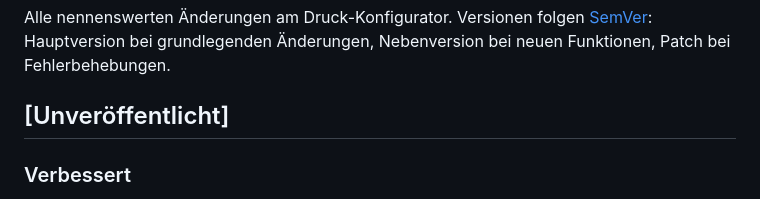
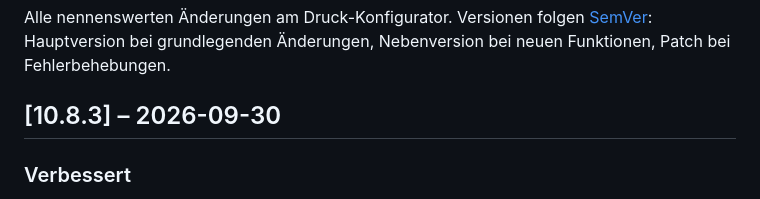
Before and after one commit to TMA84/druck-konfigurator, a Markdown page: CHANGELOG.md, the part around the change. GitHub-like rendering.

Commit message:
chore: 10.8.3
Co-Authored-By: Claude Opus 5.5 <noreply@anthropic.com>

```diff
--- a/CHANGELOG.md
+++ b/CHANGELOG.md
@@ -2,7 +2,7 @@
 
 Alle nennenswerten Änderungen am Druck-Konfigurator. Versionen folgen [SemVer](https://semver.org/lang/de/): Hauptversion bei grundlegenden Änderungen, Nebenversion bei neuen Funktionen, Patch bei Fehlerbehebungen.
 
-## [Unveröffentlicht]
+## [10.8.3] – 2026-09-30
 
 ### Verbessert
 - **Kamera startet von selbst**, sobald sie im Tab ④ zu sehen ist (Ansicht „Kamera“, Drucker verbunden); in der 3D-Ansicht läuft kein Kamerastrom im Hintergrund. Von Hand gestoppt bleibt sie aus, bis der Tab wieder geöffnet wird.
```
